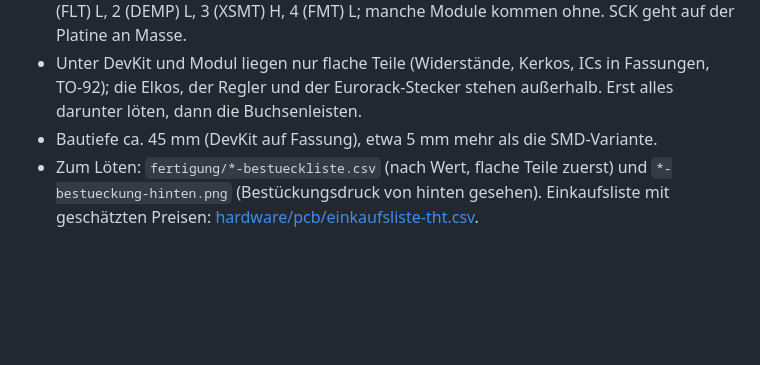
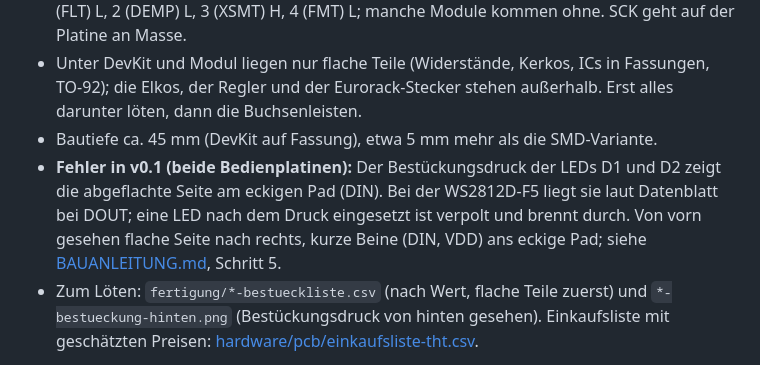
Before and after one commit to Marcel-B/Synth, a Markdown page: esp32-wavetable/README.md, the part around the change. Drawn GitHub-style; blank space fills up the shorter version.

```diff
--- a/esp32-wavetable/README.md
+++ b/esp32-wavetable/README.md
@@ -151,6 +151,7 @@ Aufbau, was anders ist:
 - Das PCM5102-Modul steckt auf einer Buchsenleiste 1 × 6, beschriftet VIN GND LCK DIN BCK SCK, und liegt über dem Rahmen auf der Platine. Die Stiftleiste am Modul so einlöten, dass die Beschriftung passt (die Seite des Moduls entscheidet die Reihenfolge). Den Ausgang des Moduls (Lötfahnen der Klinkenbuchse oder die Pads L/G/R) mit drei kurzen Drähten an J13 (L, Masse, R). Die vier Lötbrücken auf der Rückseite des Moduls setzen: 1 (FLT) L, 2 (DEMP) L, 3 (XSMT) H, 4 (FMT) L; manche Module kommen ohne. SCK geht auf der Platine an Masse.
 - Unter DevKit und Modul liegen nur flache Teile (Widerstände, Kerkos, ICs in Fassungen, TO-92); die Elkos, der Regler und der Eurorack-Stecker stehen außerhalb. Erst alles darunter löten, dann die Buchsenleisten.
 - Bautiefe ca. 45 mm (DevKit auf Fassung), etwa 5 mm mehr als die SMD-Variante.
+- **Fehler in v0.1 (beide Bedienplatinen):** Der Bestückungsdruck der LEDs D1 und D2 zeigt die abgeflachte Seite am eckigen Pad (DIN). Bei der WS2812D-F5 liegt sie laut Datenblatt bei DOUT; eine LED nach dem Druck eingesetzt ist verpolt und brennt durch. Von vorn gesehen flache Seite nach rechts, kurze Beine (DIN, VDD) ans eckige Pad; siehe [BAUANLEITUNG.md](BAUANLEITUNG.md), Schritt 5.
 - Zum Löten: `fertigung/*-bestueckliste.csv` (nach Wert, flache Teile zuerst) und `*-bestueckung-hinten.png` (Bestückungsdruck von hinten gesehen). Einkaufsliste mit geschätzten Preisen: [hardware/pcb/einkaufsliste-tht.csv](hardware/pcb/einkaufsliste-tht.csv).
 
 **Geprüft:** Netzlisten Pin für Pin gegen `parts.py`; beide Layouts vollständig verdrahtet, DRC ohne Fehler und ohne offene Verbindungen (Warnungen nur zum Bestückungsdruck und zu Wärmefallen mit einem Steg). Die DevKit-Pinbelegung stammt aus Espressifs Tabelle (DevKitC-1 v1.1), die Firmware-Pins bleiben unverändert. **Nicht geprüft:** kein ERC, nichts gebaut; Reihenabstand des DevKits und Pinfolge des GY-PCM5102 sind nach Händler- und Forenangaben, nicht nachgemessen; Pinbelegung des MCP1700 im TO-92 (1 GND, 2 IN, 3 OUT) vor dem Löten im Datenblatt ansehen. Die Platzierung ist automatisch und eng; der Bestückungsdruck ist an einigen Stellen überlappend.
```
Also changed, not shown: esp32-wavetable/BAUANLEITUNG.md (+2 -2 lines).
